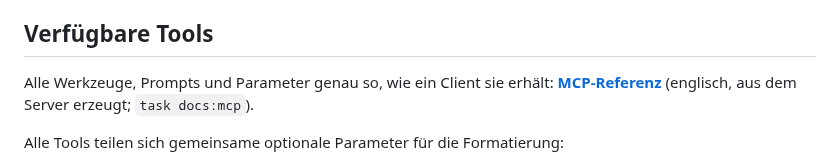
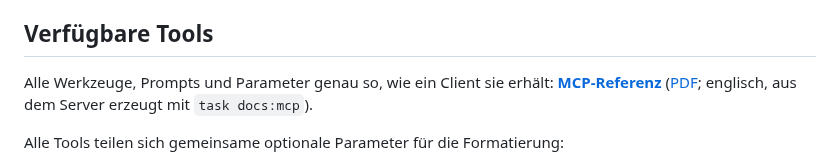
Before and after one commit to hmsoft0815/mlc_barcode, a Markdown page: docs/mcp-integration.de.md, the part around the change. Rendered like a GitHub page.

```diff
--- a/docs/mcp-integration.de.md
+++ b/docs/mcp-integration.de.md
@@ -22,7 +22,7 @@ Der `mcp-barcode-server` stellt eine Model Context Protocol (MCP) Schnittstelle
 
 ## Verfügbare Tools
 
-Alle Werkzeuge, Prompts und Parameter genau so, wie ein Client sie erhält: **[MCP-Referenz](mcp-tools.md)** (englisch, aus dem Server erzeugt; `task docs:mcp`).
+Alle Werkzeuge, Prompts und Parameter genau so, wie ein Client sie erhält: **[MCP-Referenz](mcp-tools.md)** ([PDF](mcp-tools.pdf); englisch, aus dem Server erzeugt mit `task docs:mcp`).
 
 Alle Tools teilen sich gemeinsame optionale Parameter für die Formatierung:
 - `format`: `svg` (Standard) oder `png`.
```
Also changed, not shown: docs/mcp-integration.md (+1 -1 lines), docs/mcp-tools-logo.png (added), 5 other files.
